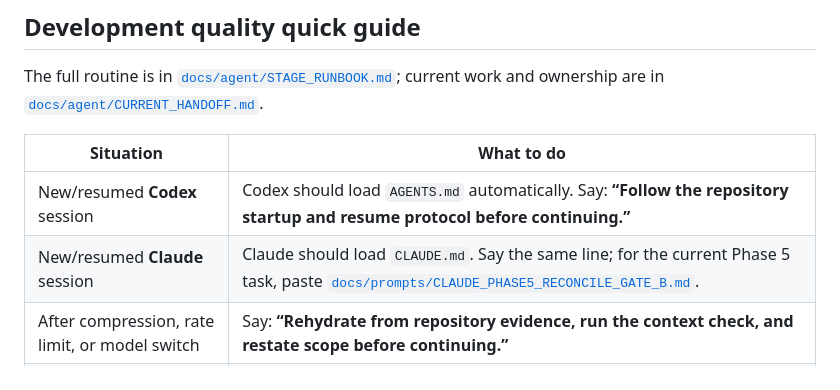
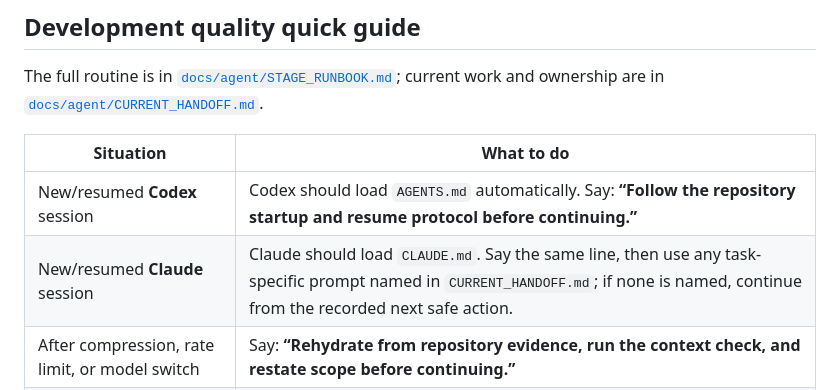
Before and after one commit to julialopezgomez/toussaint-workbook, a Markdown page: README.md, the part around the change. Rendered like a GitHub page.

Commit message:
docs: make quality guide task-agnostic

```diff
--- a/README.md
+++ b/README.md
@@ -67,7 +67,7 @@ The full routine is in [`docs/agent/STAGE_RUNBOOK.md`](docs/agent/STAGE_RUNBOOK.
 | Situation | What to do |
 |---|---|
 | New/resumed **Codex** session | Codex should load `AGENTS.md` automatically. Say: **“Follow the repository startup and resume protocol before continuing.”** |
-| New/resumed **Claude** session | Claude should load `CLAUDE.md`. Say the same line; for the current Phase 5 task, paste [`docs/prompts/CLAUDE_PHASE5_RECONCILE_GATE_B.md`](docs/prompts/CLAUDE_PHASE5_RECONCILE_GATE_B.md). |
+| New/resumed **Claude** session | Claude should load `CLAUDE.md`. Say the same line, then use any task-specific prompt named in `CURRENT_HANDOFF.md`; if none is named, continue from the recorded next safe action. |
 | After compression, rate limit, or model switch | Say: **“Rehydrate from repository evidence, run the context check, and restate scope before continuing.”** |
 | Before pausing or switching agents | Say: **“Stop at a clean boundary, update `CURRENT_HANDOFF.md`, and run the context check.”** |
 | Starting/finishing a review block | Run `python3 scripts/validate/agent_context.py` and `python3 scripts/validate/review_integrity.py`. |
```
